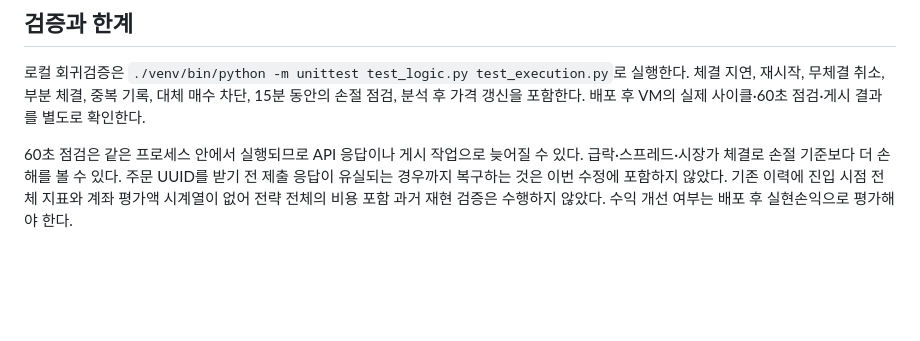
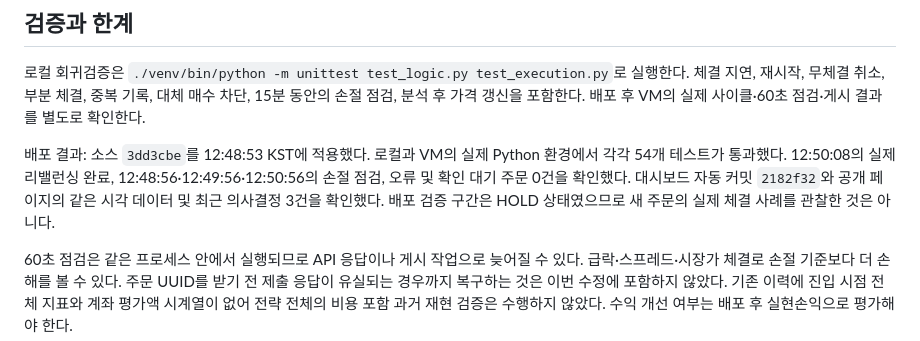
Before and after one commit to sorryrlrud/ai_auto_trading_bot, a Markdown page: STRATEGY_REVIEW_2026-09-05.md, the part around the change. GitHub-like rendering; blank space fills up the shorter version.

```diff
--- a/STRATEGY_REVIEW_2026-09-05.md
+++ b/STRATEGY_REVIEW_2026-09-05.md
@@ -35,4 +35,6 @@ VM 로그의 FLOCK 매수: 9월 4일 02:46:34 KST, 평균 58.8원. 기존 매도
 
 로컬 회귀검증은 `./venv/bin/python -m unittest test_logic.py test_execution.py`로 실행한다. 체결 지연, 재시작, 무체결 취소, 부분 체결, 중복 기록, 대체 매수 차단, 15분 동안의 손절 점검, 분석 후 가격 갱신을 포함한다. 배포 후 VM의 실제 사이클·60초 점검·게시 결과를 별도로 확인한다.
 
+배포 결과: 소스 `3dd3cbe`를 12:48:53 KST에 적용했다. 로컬과 VM의 실제 Python 환경에서 각각 54개 테스트가 통과했다. 12:50:08의 실제 리밸런싱 완료, 12:48:56·12:49:56·12:50:56의 손절 점검, 오류 및 확인 대기 주문 0건을 확인했다. 대시보드 자동 커밋 `2182f32`와 공개 페이지의 같은 시각 데이터 및 최근 의사결정 3건을 확인했다. 배포 검증 구간은 HOLD 상태였으므로 새 주문의 실제 체결 사례를 관찰한 것은 아니다.
+
 60초 점검은 같은 프로세스 안에서 실행되므로 API 응답이나 게시 작업으로 늦어질 수 있다. 급락·스프레드·시장가 체결로 손절 기준보다 더 손해를 볼 수 있다. 주문 UUID를 받기 전 제출 응답이 유실되는 경우까지 복구하는 것은 이번 수정에 포함하지 않았다. 기존 이력에 진입 시점 전체 지표와 계좌 평가액 시계열이 없어 전략 전체의 비용 포함 과거 재현 검증은 수행하지 않았다. 수익 개선 여부는 배포 후 실현손익으로 평가해야 한다.
```
Also changed, not shown: HARNESS.md (+11 -1 lines).
